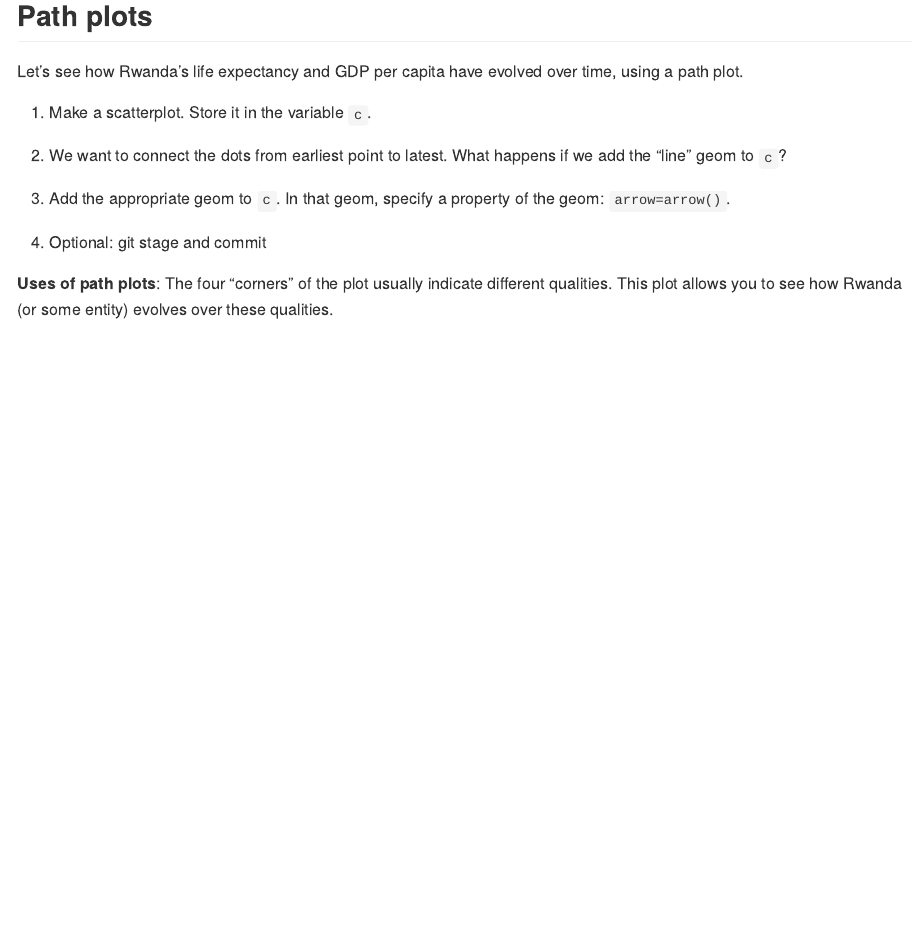
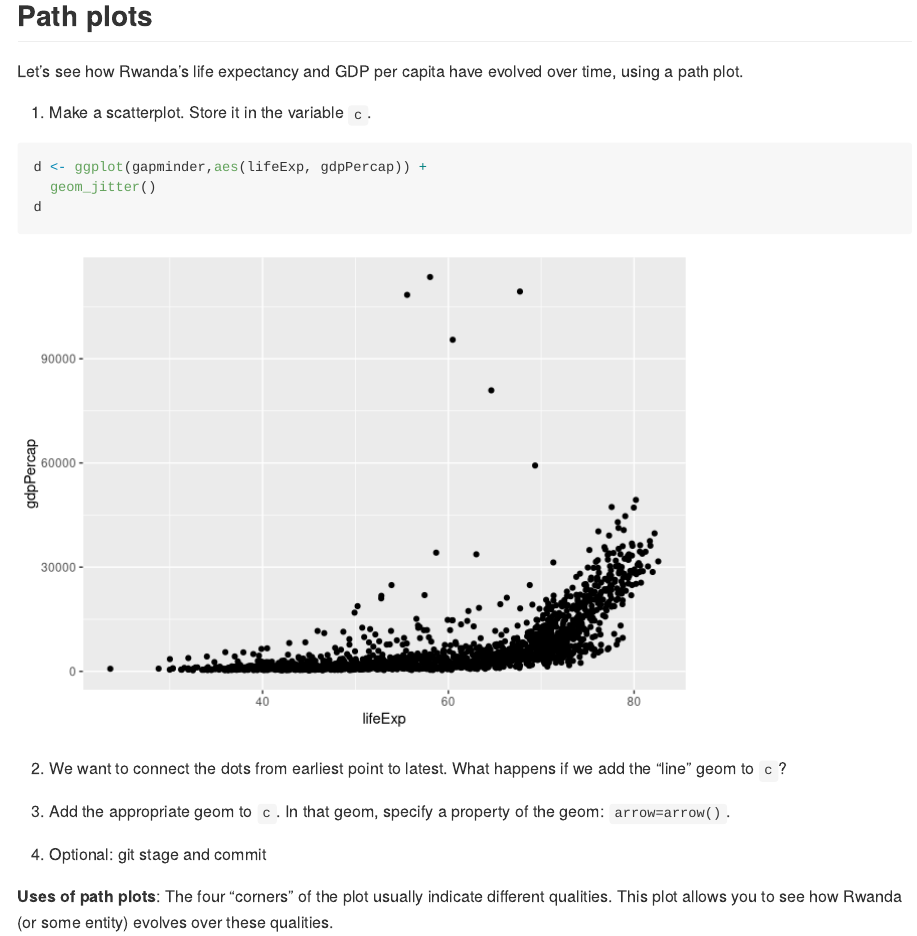
Before and after one commit to eaerh/STAT-545_participation, an R Markdown document (cm006/cm006-exercise.Rmd): the page in a window 1100 px wide, from 13180 px down. Rendered offline with R 4.5, knitr and Pandoc, with nearby package versions; code that draws random numbers runs with fixed seeds of ours; some code elsewhere in the file could not run offline; the gapminder table comes from the copy in Python's plotly package.

Commit message:
final commit

````diff
--- a/cm006/cm006-exercise.Rmd
+++ b/cm006/cm006-exercise.Rmd
@@ -290,9 +290,19 @@ Let's see how Rwanda's life expectancy and GDP per capita have evolved over time
 
 1. Make a scatterplot. Store it in the variable `c`.
 
+```{r}
+d <- ggplot(gapminder,aes(lifeExp, gdpPercap)) +
+  geom_jitter()
+d
+```
+
 
 
 2. We want to connect the dots from earliest point to latest. What happens if we add the "line" geom to `c`?
+
+```{r}
+
+```
 
 
 
````
